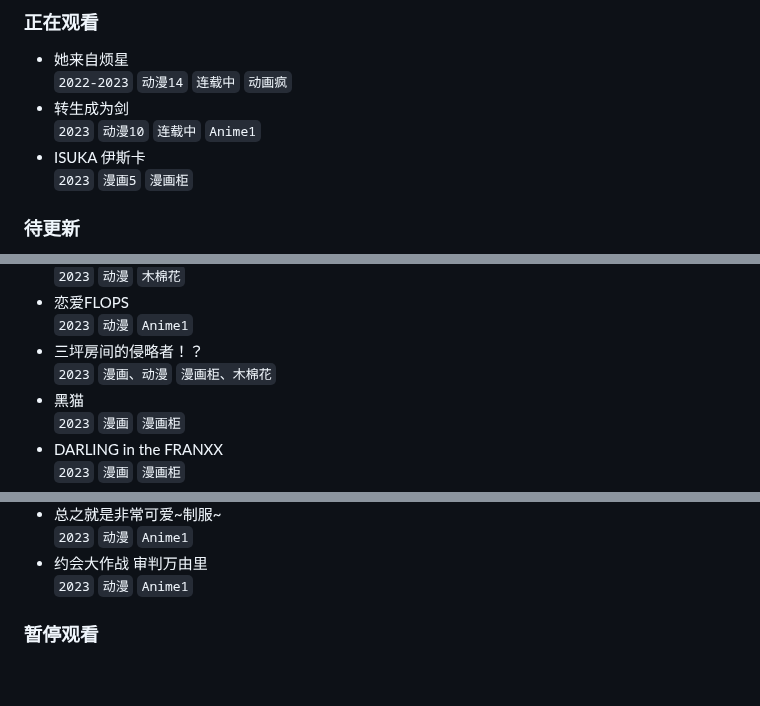
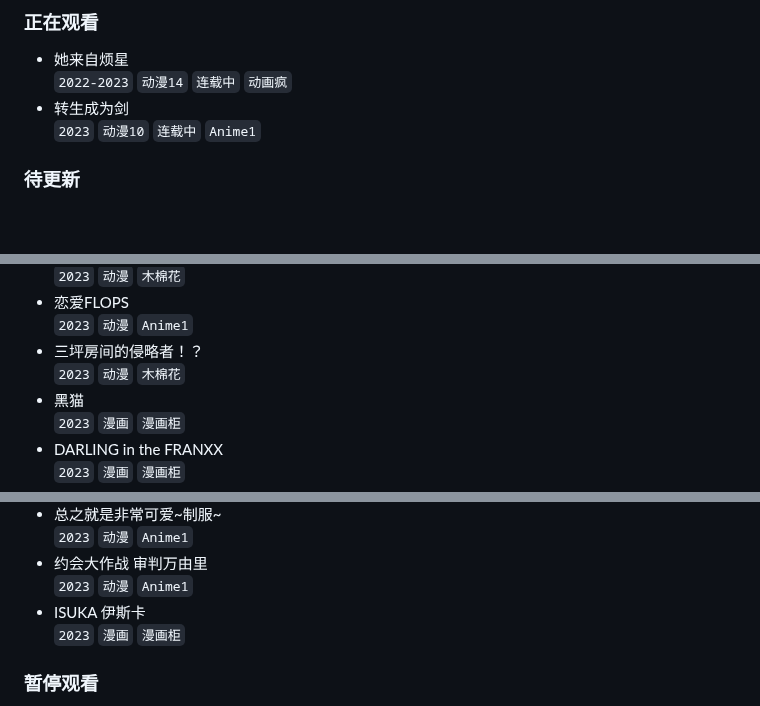
Before and after one commit to wuxian425/wuxian425.github.io, a Markdown page: bangumi/bangumi.md, 3 parts joined by grey strips. Rendered like a GitHub page; blank space fills up the shorter version.

Commit message:
刚好在六点整看完了「ISUKA 伊斯卡」！
在整新个网ing

```diff
--- a/bangumi/bangumi.md
+++ b/bangumi/bangumi.md
@@ -8,8 +8,6 @@
   `2022-2023` `动漫14` `连载中` `动画疯`
 - 转生成为剑
   `2023` `动漫10` `连载中` `Anime1`
-- ISUKA 伊斯卡
-  `2023` `漫画5` `漫画柜`
 
 ### 待更新
 
@@ -97,7 +95,7 @@
 - 恋爱FLOPS
   `2023` `动漫` `Anime1`
 - 三坪房间的侵略者！？
-  `2023` `漫画、动漫` `漫画柜、木棉花`
+  `2023` `动漫` `木棉花`
 - 黑猫
   `2023` `漫画` `漫画柜`
 - DARLING in the FRANXX
@@ -124,6 +122,8 @@
   `2023` `动漫` `Anime1`
 - 约会大作战 审判万由里
   `2023` `动漫` `Anime1`
+- ISUKA 伊斯卡
+  `2023` `漫画` `漫画柜`
 
 ### 暂停观看
 
```
